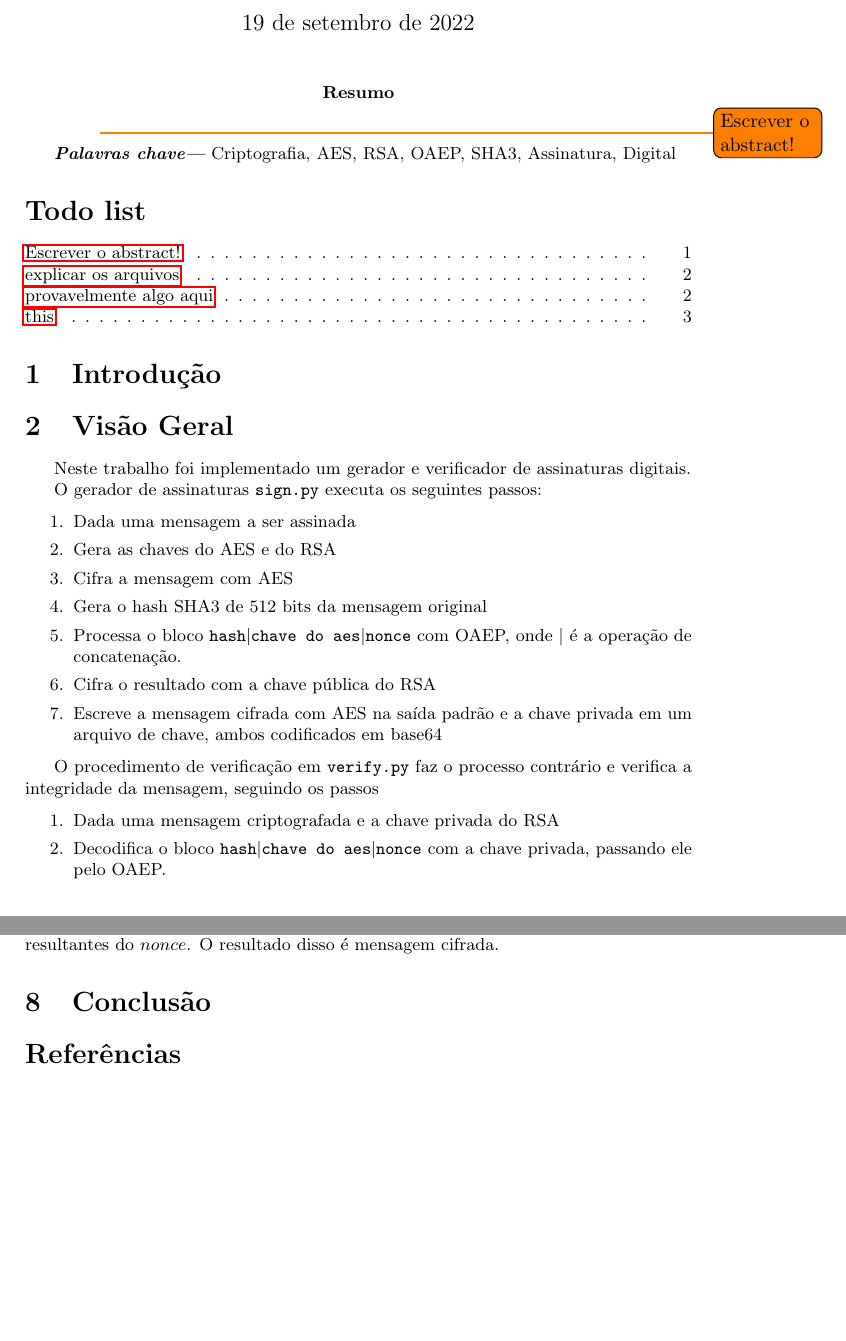
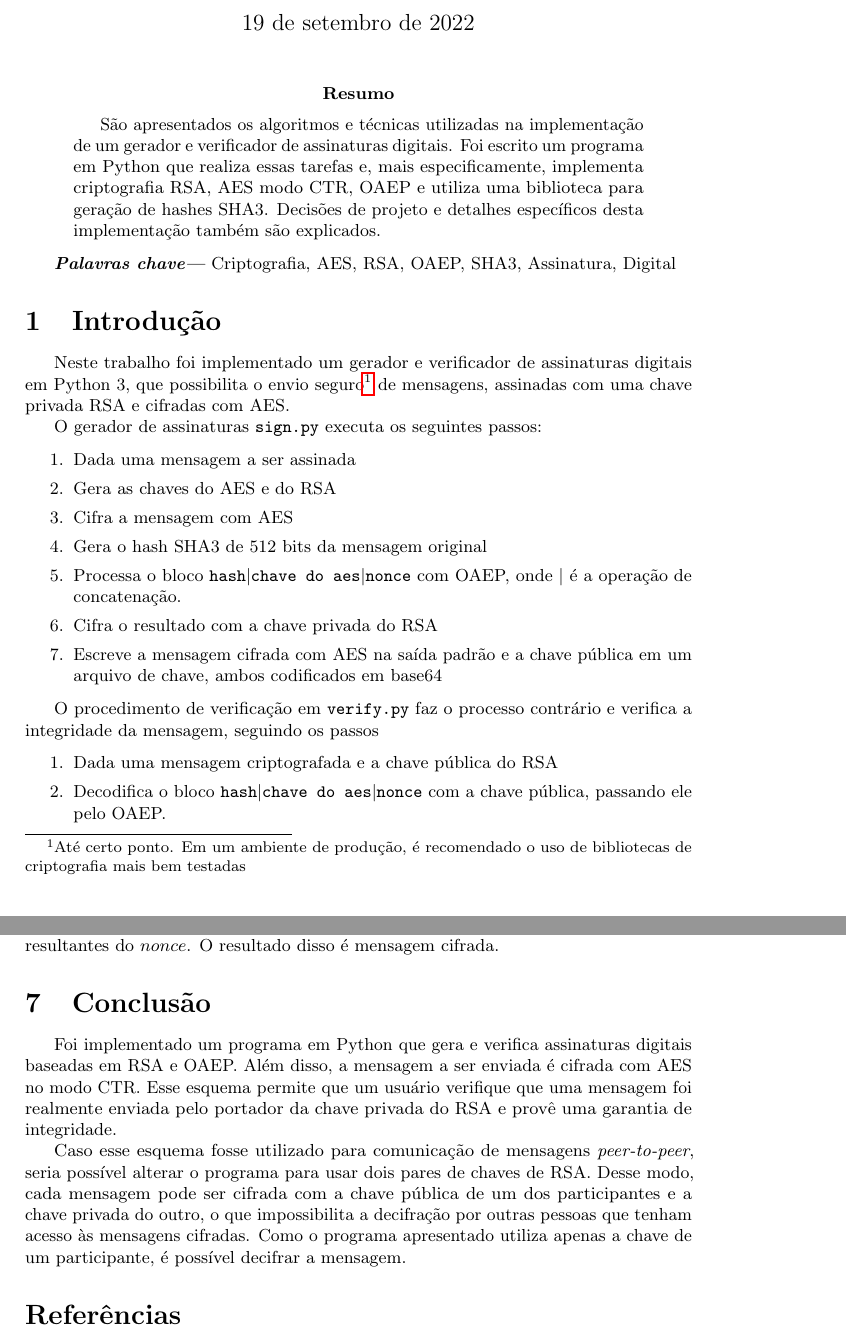
Before and after one commit to LeoRiether/sign.py, a LaTeX paper (tex/relatorio.tex): two parts of pages 1 and 4 of 4, joined at a grey line, cut so that both start at the same text, the shorter picture padded with empty space. Compiled offline with pdfLaTeX.

Commit message:
Last commit?

```diff
--- a/tex/relatorio.tex
+++ b/tex/relatorio.tex
@@ -47,25 +47,29 @@
 %                                 Abstract {{{                                 %
 %%%%%%%%%%%%%%%%%%%%%%%%%%%%%%%%%%%%%%%%%%%%%%%%%%%%%%%%%%%%%%%%%%%%%%%%%%%%%%%%
 \begin{abstract}
-    \todo{Escrever o abstract!}
+    São apresentados os algoritmos e técnicas utilizadas na implementação de um
+    gerador e verificador de assinaturas digitais. Foi escrito um programa em
+    Python que realiza essas tarefas e, mais especificamente, implementa
+    criptografia RSA, AES modo CTR, OAEP e utiliza uma biblioteca para geração
+    de hashes SHA3. Decisões de projeto e detalhes específicos desta
+    implementação também são explicados.
+
 \end{abstract}
 
 \keywords{Criptografia, AES, RSA, OAEP, SHA3, Assinatura, Digital}
 % }}}
 
-\listoftodos
-
 %%%%%%%%%%%%%%%%%%%%%%%%%%%%%%%%%%%%%%%%%%%%%%%%%%%%%%%%%%%%%%%%%%%%%%%%%%%%%%%%
 %                                Relatório {{{                                 %
 %%%%%%%%%%%%%%%%%%%%%%%%%%%%%%%%%%%%%%%%%%%%%%%%%%%%%%%%%%%%%%%%%%%%%%%%%%%%%%%%
+
 \section{Introdução} % {{{
-
-% }}}
-
-\section{Visão Geral} % {{{
 \label{sec:visao-geral}
     Neste trabalho foi implementado um gerador e verificador de assinaturas
-    digitais.
+    digitais em Python 3, que possibilita o envio seguro\footnote{Até certo
+    ponto. Em um ambiente de produção, é recomendado o uso de bibliotecas de
+criptografia mais bem testadas} de mensagens, assinadas com uma chave privada
+RSA e cifradas com AES.
 
     O gerador de assinaturas \verb|sign.py| executa os seguintes passos:
 
@@ -76,18 +80,18 @@
         \item Gera o hash SHA3 de 512 bits da mensagem original
         \item Processa o bloco $\texttt{hash} | \texttt{chave do aes} | \texttt{nonce} $
             com OAEP, onde $|$ é a operação de concatenação.
-        \item Cifra o resultado com a chave pública do RSA
+        \item Cifra o resultado com a chave privada do RSA
         \item Escreve a mensagem cifrada com AES na saída padrão e a chave
-            privada em um arquivo de chave, ambos codificados em base64
+            pública em um arquivo de chave, ambos codificados em base64
     \end{enumerate}
 
     O procedimento de verificação em \verb|verify.py| faz o processo contrário e
     verifica a integridade da mensagem, seguindo os passos
 
     \begin{enumerate}
-        \item Dada uma mensagem criptografada e a chave privada do RSA
+        \item Dada uma mensagem criptografada e a chave pública do RSA
         \item Decodifica o bloco $\texttt{hash} | \texttt{chave do aes} | \texttt{nonce} $
-            com a chave privada, passando ele pelo OAEP.
+            com a chave pública, passando ele pelo OAEP.
         \item Decodifica a mensagem cifrada com AES
         \item Gera o hash SHA3 de 512 bits da mensagem decifrada
         \item Compara o hash da mensagem decifrada com o hash esperado para
@@ -235,6 +240,19 @@ O processo de decifração de um bloco também foi escrito, antes do autor perce
 
 \section{Conclusão} % {{{
 \label{sec:conclusao}
+    Foi implementado um programa em Python que gera e verifica assinaturas
+    digitais baseadas em RSA e OAEP. Além disso, a mensagem a ser enviada é
+    cifrada com AES no modo CTR. Esse esquema permite que um usuário verifique
+    que uma mensagem foi realmente enviada pelo portador da chave privada do RSA
+    e provê uma garantia de integridade.
+
+    Caso esse esquema fosse utilizado para comunicação de mensagens
+    \textit{peer-to-peer}, seria possível alterar o programa para usar dois
+    pares de chaves de RSA. Desse modo, cada mensagem pode ser cifrada com a
+    chave pública de um dos participantes e a chave privada do outro, o que
+    impossibilita a decifração por outras pessoas que tenham acesso às mensagens
+    cifradas. Como o programa apresentado utiliza apenas a chave de um
+    participante, é possível decifrar a mensagem.
 
 % Conclusão }}}
 
```
Also changed, not shown: tex/relatorio.tex (11 more changed lines), 2 other files.
